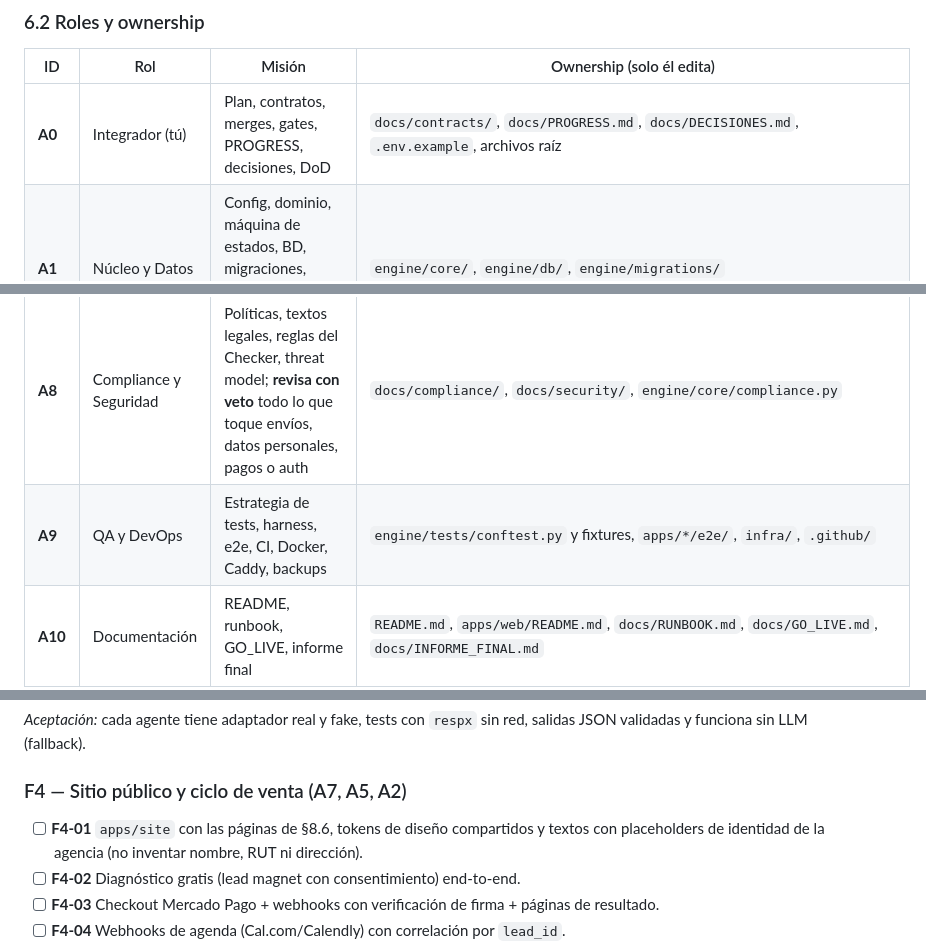
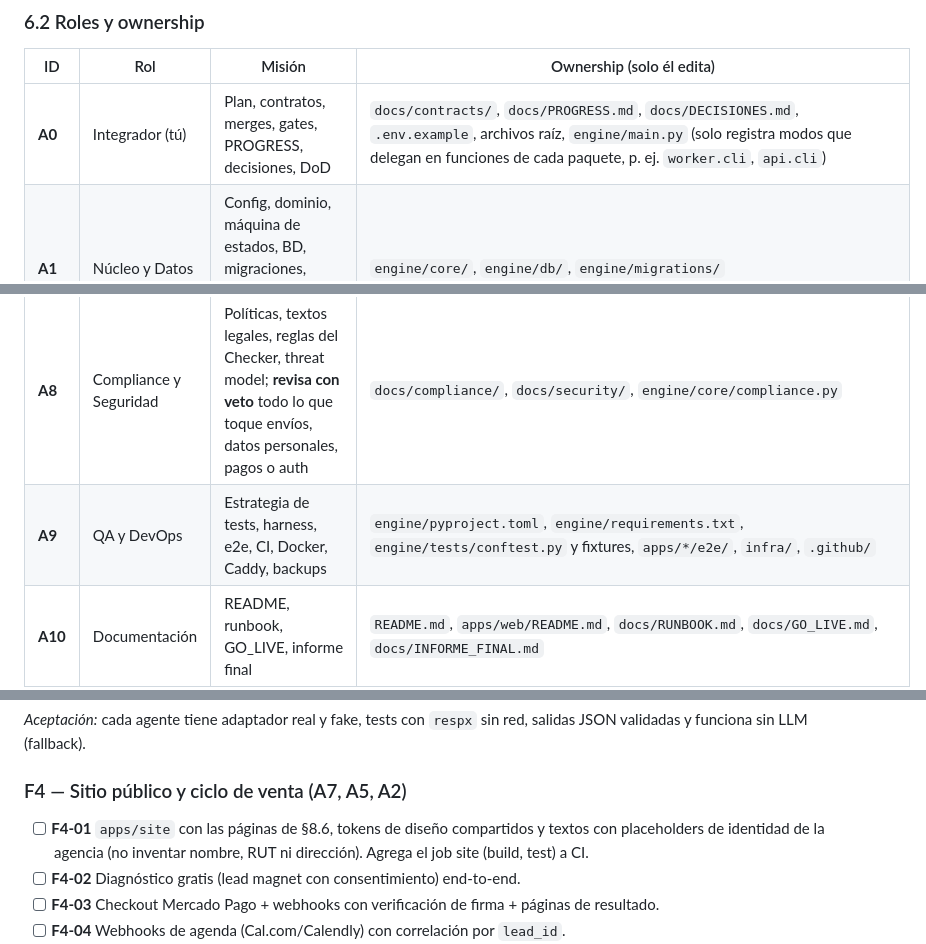
Before and after one commit to datanalytics86/Agente-IA-Autonomo, a Markdown page: instrucciones041026.md, 3 parts joined by grey strips. Rendered like a GitHub page.

```diff
--- a/instrucciones041026.md
+++ b/instrucciones041026.md
@@ -283,7 +283,7 @@ Agente-IA-Autonomo/
 
 | ID | Rol | Misión | Ownership (solo él edita) |
 |---|---|---|---|
-| **A0** | Integrador (tú) | Plan, contratos, merges, gates, PROGRESS, decisiones, DoD | `docs/contracts/`, `docs/PROGRESS.md`, `docs/DECISIONES.md`, `.env.example`, archivos raíz |
+| **A0** | Integrador (tú) | Plan, contratos, merges, gates, PROGRESS, decisiones, DoD | `docs/contracts/`, `docs/PROGRESS.md`, `docs/DECISIONES.md`, `.env.example`, archivos raíz, `engine/main.py` (solo registra modos que delegan en funciones de cada paquete, p. ej. `worker.cli`, `api.cli`) |
 | **A1** | Núcleo y Datos | Config, dominio, máquina de estados, BD, migraciones, repositorios, migración JSON→BD | `engine/core/`, `engine/db/`, `engine/migrations/` |
 | **A2** | API | FastAPI, auth, routers, webhooks, SSE, OpenAPI | `engine/api/` |
 | **A3** | Agentes IA | Cliente LLM, prompts v2, los 11 agentes, auditor web, video | `engine/agents/`, `engine/prompts/`, `engine/templates/`, `engine/integrations/{llm,places,pagespeed,video}/` |
@@ -292,7 +292,7 @@ Agente-IA-Autonomo/
 | **A6** | Dashboard | `apps/web` conectado a la API, nuevas vistas, login | `apps/web/` |
 | **A7** | Sitio público | `apps/site` (Astro): páginas, formularios, checkout, portal de cliente, SEO | `apps/site/` |
 | **A8** | Compliance y Seguridad | Políticas, textos legales, reglas del Checker, threat model; **revisa con veto** todo lo que toque envíos, datos personales, pagos o auth | `docs/compliance/`, `docs/security/`, `engine/core/compliance.py` |
-| **A9** | QA y DevOps | Estrategia de tests, harness, e2e, CI, Docker, Caddy, backups | `engine/tests/conftest.py` y fixtures, `apps/*/e2e/`, `infra/`, `.github/` |
+| **A9** | QA y DevOps | Estrategia de tests, harness, e2e, CI, Docker, Caddy, backups | `engine/pyproject.toml`, `engine/requirements.txt`, `engine/tests/conftest.py` y fixtures, `apps/*/e2e/`, `infra/`, `.github/` |
 | **A10** | Documentación | README, runbook, GO_LIVE, informe final | `README.md`, `apps/web/README.md`, `docs/RUNBOOK.md`, `docs/GO_LIVE.md`, `docs/INFORME_FINAL.md` |
 
 Cada agente escribe los tests de su propio código; A9 provee el harness y los e2e.
@@ -379,7 +379,7 @@ Cada agente escribe los tests de su propio código; A9 provee el harness y los e
 
 ### F4 — Sitio público y ciclo de venta (A7, A5, A2)
 
-- [ ] **F4-01** `apps/site` con las páginas de §8.6, tokens de diseño compartidos y textos con placeholders de identidad de la agencia (no inventar nombre, RUT ni dirección).
+- [ ] **F4-01** `apps/site` con las páginas de §8.6, tokens de diseño compartidos y textos con placeholders de identidad de la agencia (no inventar nombre, RUT ni dirección). Agrega el job site (build, test) a CI.
 - [ ] **F4-02** Diagnóstico gratis (lead magnet con consentimiento) end-to-end.
 - [ ] **F4-03** Checkout Mercado Pago + webhooks con verificación de firma + páginas de resultado.
 - [ ] **F4-04** Webhooks de agenda (Cal.com/Calendly) con correlación por `lead_id`.
```
Also changed, not shown: other parts of instrucciones041026.md (+28 -26 lines).
